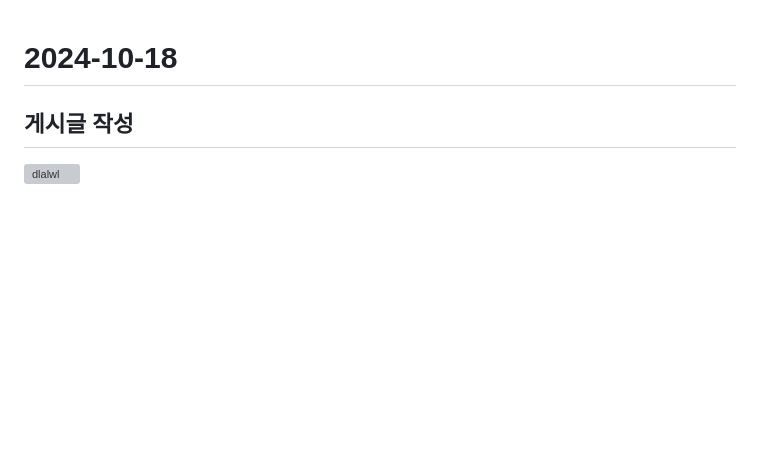
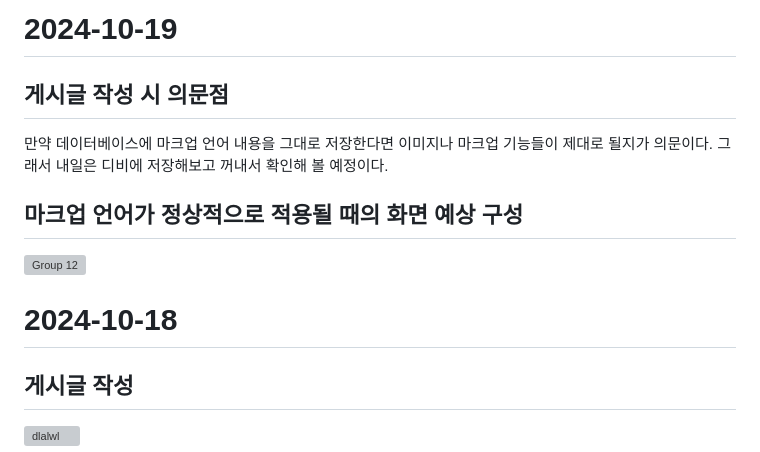
Before and after one commit to lolu1032/websocket-project, a Markdown page: README.md, the part around the change. Rendered like a GitHub page; blank space fills up the shorter version; grey boxes are pictures that could not be loaded.

```diff
--- a/README.md
+++ b/README.md
@@ -1,3 +1,9 @@
+# 2024-10-19
+## 게시글 작성 시 의문점
+만약 데이터베이스에 마크업 언어 내용을 그대로 저장한다면 이미지나 마크업 기능들이 제대로 될지가 의문이다. 그래서 내일은 디비에 저장해보고 꺼내서 확인해 볼 예정이다.
+## 마크업 언어가 정상적으로 적용될 때의 화면 예상 구성
+![Group 12](https://github.com/user-attachments/assets/4bf1514f-c7d7-4c04-9c4b-c39dba1342cc)
+
 # 2024-10-18
 ## 게시글 작성
 ![dlalwl](https://github.com/user-attachments/assets/5c5606f3-b97e-488c-8373-c9d45421d0f8)
```
